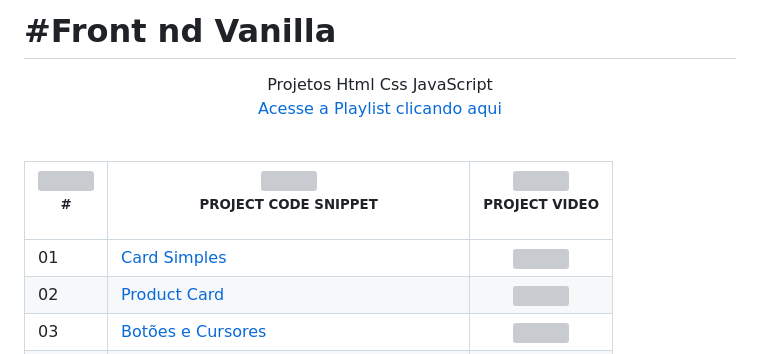
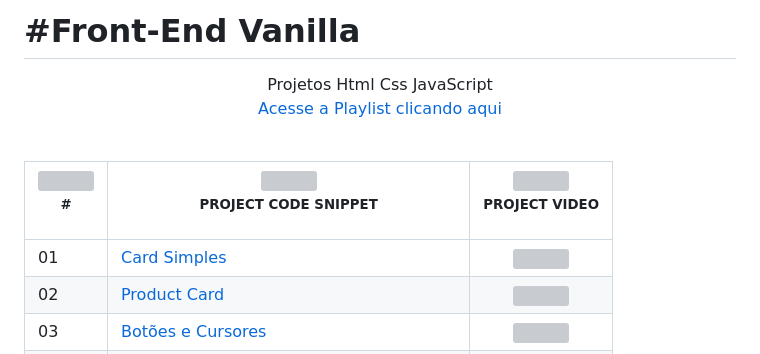
Before and after one commit to guifilho/Tutoriais-do-Canal-HTML-CSS-JAVASCRIPT, a Markdown page: README.md, the part around the change printed below. Drawn GitHub-style; grey boxes are pictures that could not be loaded.

```diff
--- a/README.md
+++ b/README.md
@@ -1,4 +1,4 @@
-# #Front nd Vanilla
+# #Front-End Vanilla
 
 <p align="center">
     Projetos Html Css JavaScript <br>
```
Also changed, not shown: other parts of README.md (+2 -2 lines).
